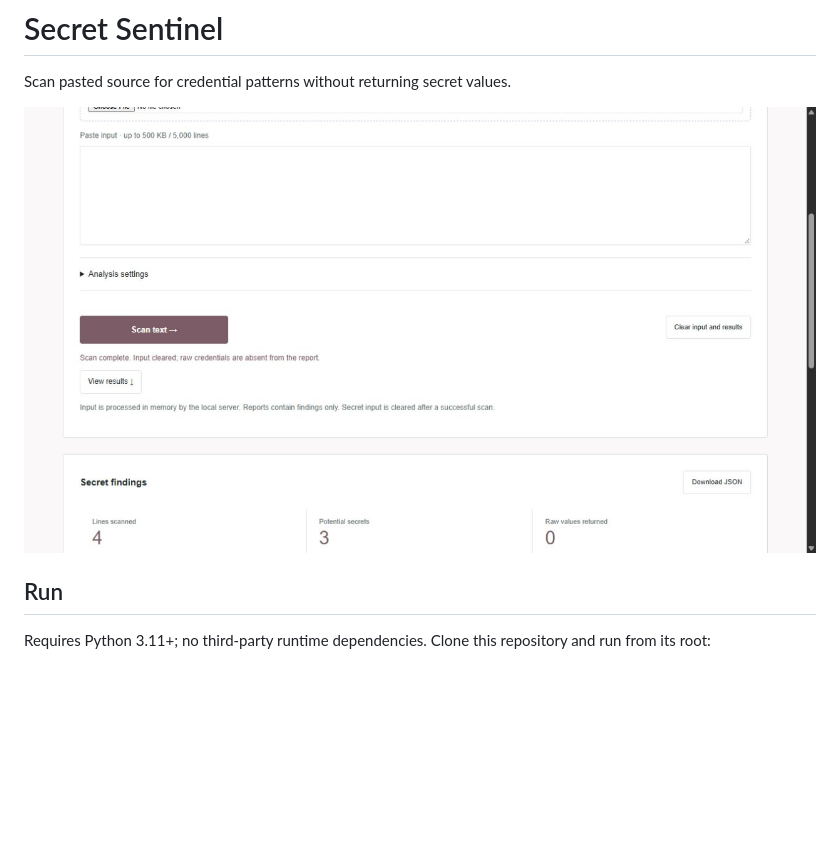
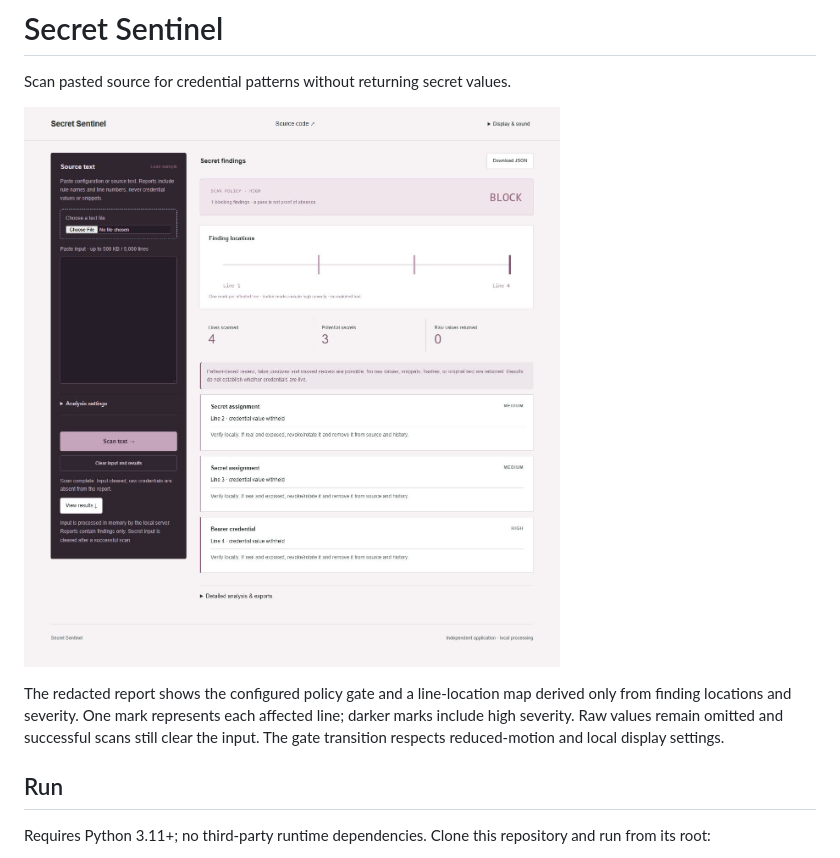
Before and after one commit to Michaelhoang8/secret-sentinel, a Markdown page: README.md, the part around the change. Drawn GitHub-style; pictures changed too: docs/app.png; blank space fills up the shorter version.

Commit message:
Visualize redacted finding locations and scan policy outcomes

```diff
--- a/README.md
+++ b/README.md
@@ -3,6 +3,8 @@
 Scan pasted source for credential patterns without returning secret values.
 
 ![Secret Sentinel preview](docs/app.png)
+
+The redacted report shows the configured policy gate and a line-location map derived only from finding locations and severity. One mark represents each affected line; darker marks include high severity. Raw values remain omitted and successful scans still clear the input. The gate transition respects reduced-motion and local display settings.
 
 ## Run
 
```
Also changed, not shown: 4 other files.
